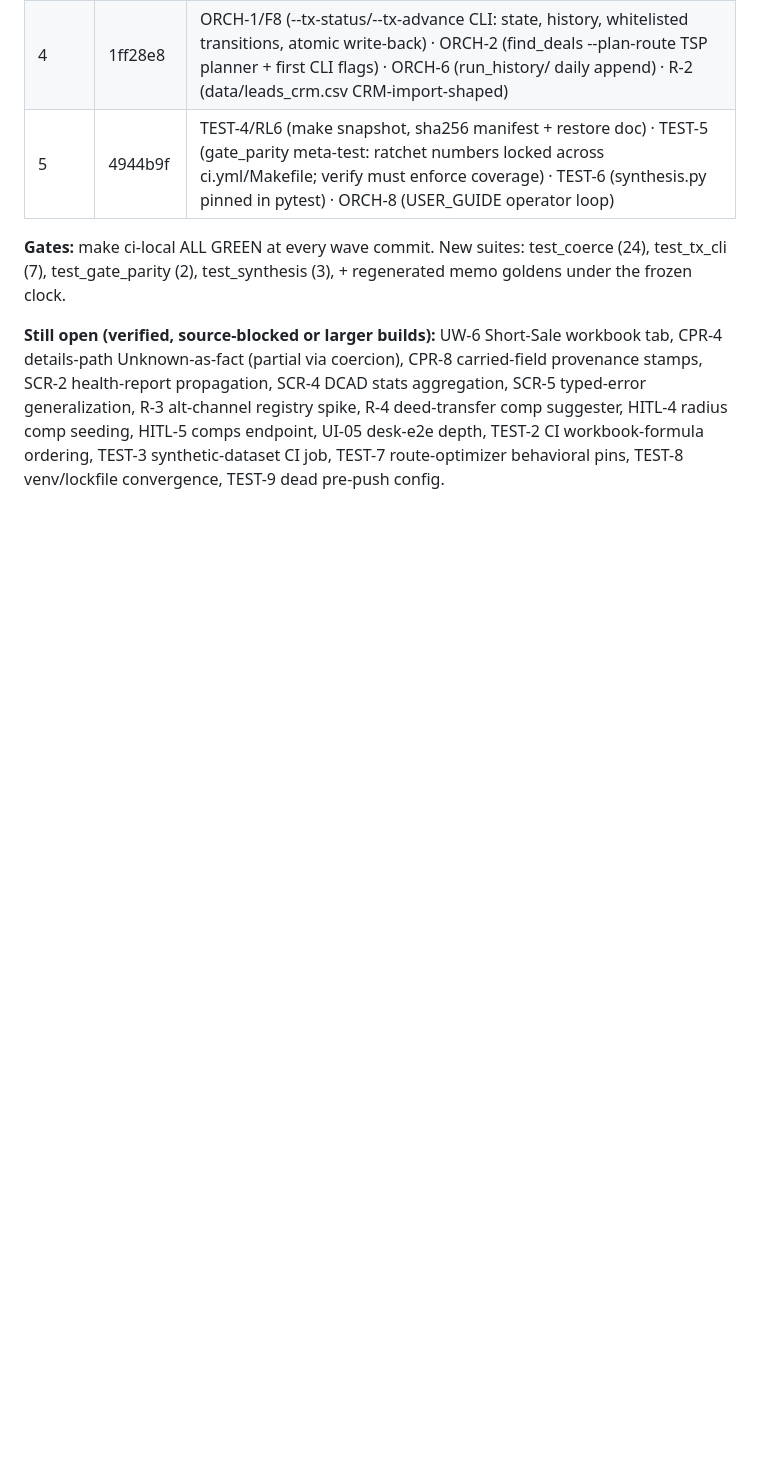
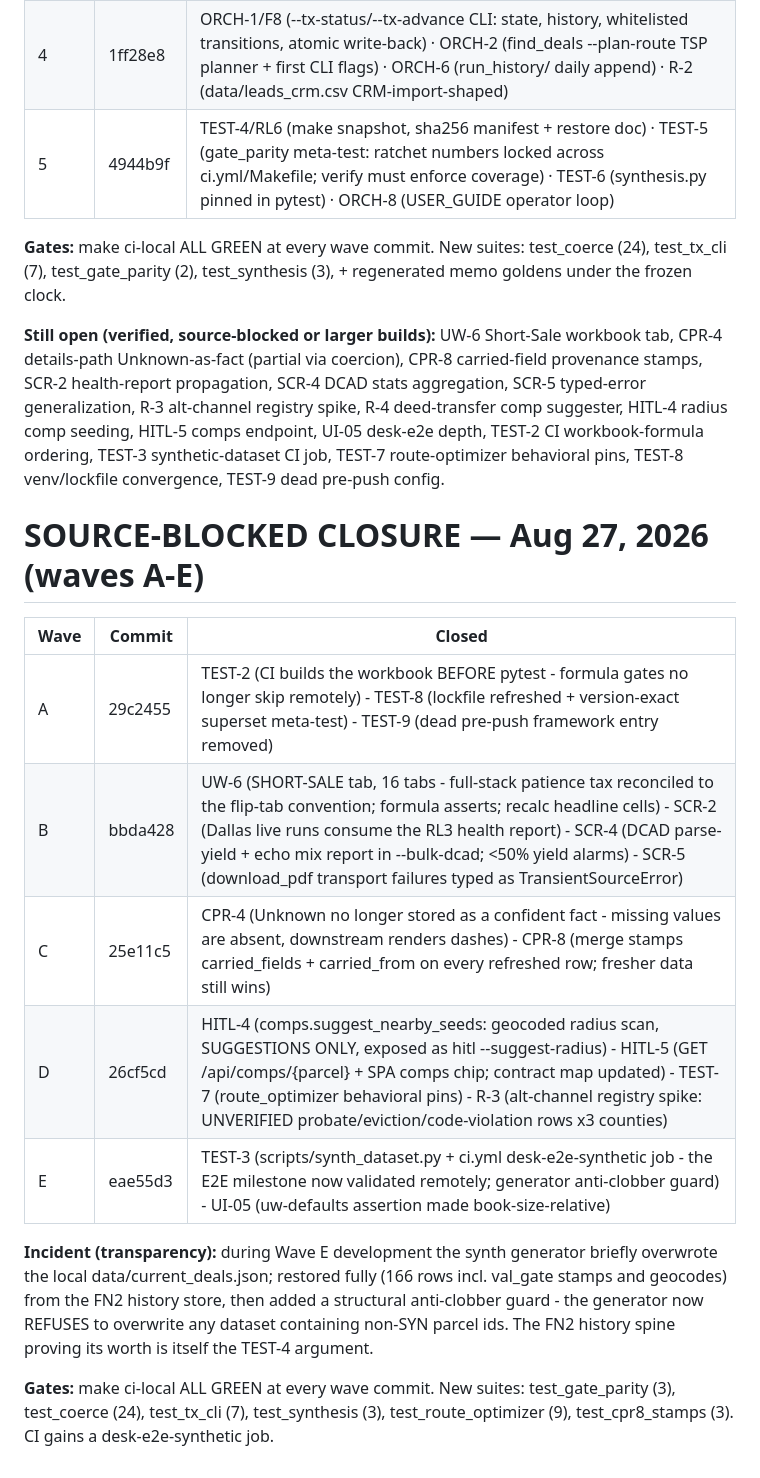
Before and after one commit to KNaiduDTX/hermes-reo, a Markdown page: AUDIT_REPORT.md, the part around the change. Rendered like a GitHub page; blank space fills up the shorter version.

Commit message:
Docs: source-blocked closure waves A-E logged

```diff
--- a/AUDIT_REPORT.md
+++ b/AUDIT_REPORT.md
@@ -331,3 +331,17 @@ Every record in the book now has a saved, reloadable CPR (data/cprs/, keyed by d
 **Gates:** make ci-local ALL GREEN at every wave commit. New suites: test_coerce (24), test_tx_cli (7), test_gate_parity (2), test_synthesis (3), + regenerated memo goldens under the frozen clock.
 
 **Still open (verified, source-blocked or larger builds):** UW-6 Short-Sale workbook tab, CPR-4 details-path Unknown-as-fact (partial via coercion), CPR-8 carried-field provenance stamps, SCR-2 health-report propagation, SCR-4 DCAD stats aggregation, SCR-5 typed-error generalization, R-3 alt-channel registry spike, R-4 deed-transfer comp suggester, HITL-4 radius comp seeding, HITL-5 comps endpoint, UI-05 desk-e2e depth, TEST-2 CI workbook-formula ordering, TEST-3 synthetic-dataset CI job, TEST-7 route-optimizer behavioral pins, TEST-8 venv/lockfile convergence, TEST-9 dead pre-push config.
+
+# SOURCE-BLOCKED CLOSURE — Aug 27, 2026 (waves A-E)
+
+| Wave | Commit | Closed |
+|---|---|---|
+| A | 29c2455 | TEST-2 (CI builds the workbook BEFORE pytest - formula gates no longer skip remotely) - TEST-8 (lockfile refreshed + version-exact superset meta-test) - TEST-9 (dead pre-push framework entry removed) |
+| B | bbda428 | UW-6 (SHORT-SALE tab, 16 tabs - full-stack patience tax reconciled to the flip-tab convention; formula asserts; recalc headline cells) - SCR-2 (Dallas live runs consume the RL3 health report) - SCR-4 (DCAD parse-yield + echo mix report in --bulk-dcad; <50% yield alarms) - SCR-5 (download_pdf transport failures typed as TransientSourceError) |
+| C | 25e11c5 | CPR-4 (Unknown no longer stored as a confident fact - missing values are absent, downstream renders dashes) - CPR-8 (merge stamps carried_fields + carried_from on every refreshed row; fresher data still wins) |
+| D | 26cf5cd | HITL-4 (comps.suggest_nearby_seeds: geocoded radius scan, SUGGESTIONS ONLY, exposed as hitl --suggest-radius) - HITL-5 (GET /api/comps/{parcel} + SPA comps chip; contract map updated) - TEST-7 (route_optimizer behavioral pins) - R-3 (alt-channel registry spike: UNVERIFIED probate/eviction/code-violation rows x3 counties) |
+| E | eae55d3 | TEST-3 (scripts/synth_dataset.py + ci.yml desk-e2e-synthetic job - the E2E milestone now validated remotely; generator anti-clobber guard) - UI-05 (uw-defaults assertion made book-size-relative) |
+
+**Incident (transparency):** during Wave E development the synth generator briefly overwrote the local data/current_deals.json; restored fully (166 rows incl. val_gate stamps and geocodes) from the FN2 history store, then added a structural anti-clobber guard - the generator now REFUSES to overwrite any dataset containing non-SYN parcel ids. The FN2 history spine proving its worth is itself the TEST-4 argument.
+
+**Gates:** make ci-local ALL GREEN at every wave commit. New suites: test_gate_parity (3), test_coerce (24), test_tx_cli (7), test_synthesis (3), test_route_optimizer (9), test_cpr8_stamps (3). CI gains a desk-e2e-synthetic job.
```
